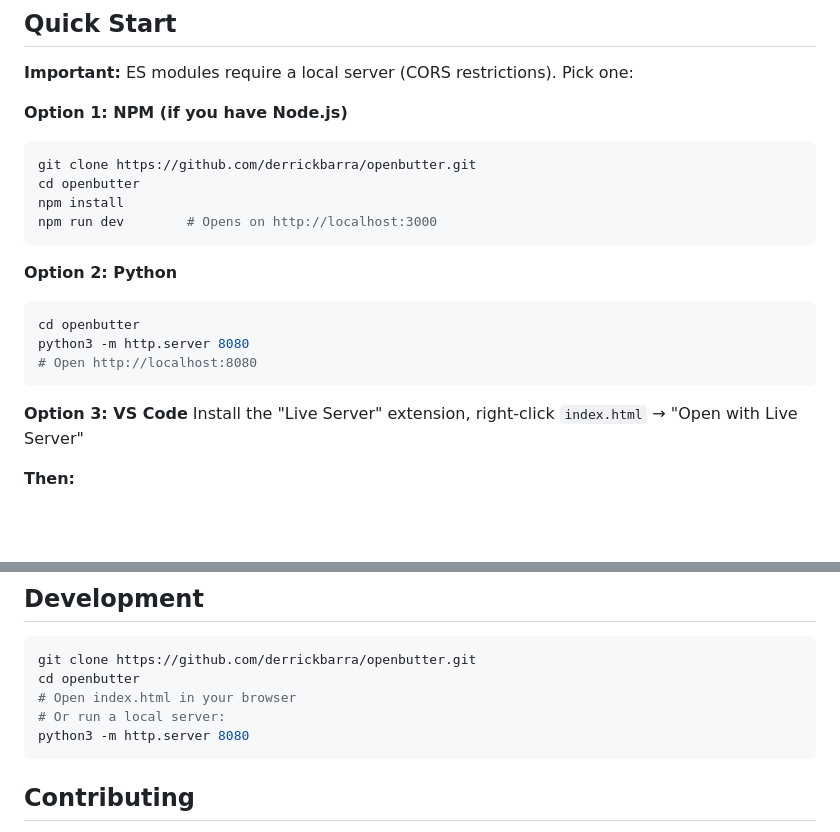
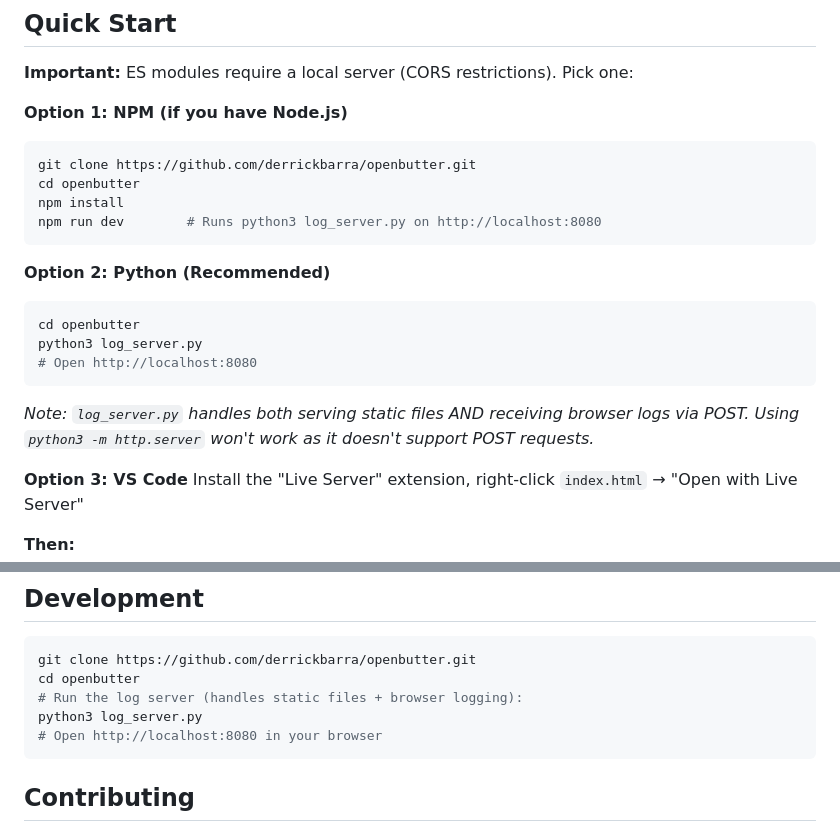
Before and after one commit to GambitGamesLLC/openbutter, a Markdown page: README.md, 2 parts joined by grey strips. GitHub-like rendering; blank space fills up the shorter version.

Commit message:
Update README: Use log_server.py instead of http.server
- http.server doesn't support POST requests, causing 501 errors
- log_server.py handles both static files and browser logging
- Updated all references in Quick Start and Development sections

````diff
--- a/README.md
+++ b/README.md
@@ -31,15 +31,17 @@ Plus, "OpenButter" sounds like it should be a real thing, right? Well, now it is
 git clone https://github.com/derrickbarra/openbutter.git
 cd openbutter
 npm install
-npm run dev        # Opens on http://localhost:3000
+npm run dev        # Runs python3 log_server.py on http://localhost:8080
 ```
 
-**Option 2: Python**
+**Option 2: Python (Recommended)**
 ```bash
 cd openbutter
-python3 -m http.server 8080
+python3 log_server.py
 # Open http://localhost:8080
 ```
+
+*Note: `log_server.py` handles both serving static files AND receiving browser logs via POST. Using `python3 -m http.server` won't work as it doesn't support POST requests.*
 
 **Option 3: VS Code**
 Install the "Live Server" extension, right-click `index.html` → "Open with Live Server"
@@ -105,9 +107,9 @@ Install the "Live Server" extension, right-click `index.html` → "Open with Liv
 ```bash
 git clone https://github.com/derrickbarra/openbutter.git
 cd openbutter
-# Open index.html in your browser
-# Or run a local server:
-python3 -m http.server 8080
+# Run the log server (handles static files + browser logging):
+python3 log_server.py
+# Open http://localhost:8080 in your browser
 ```
 
 ## Contributing
````
